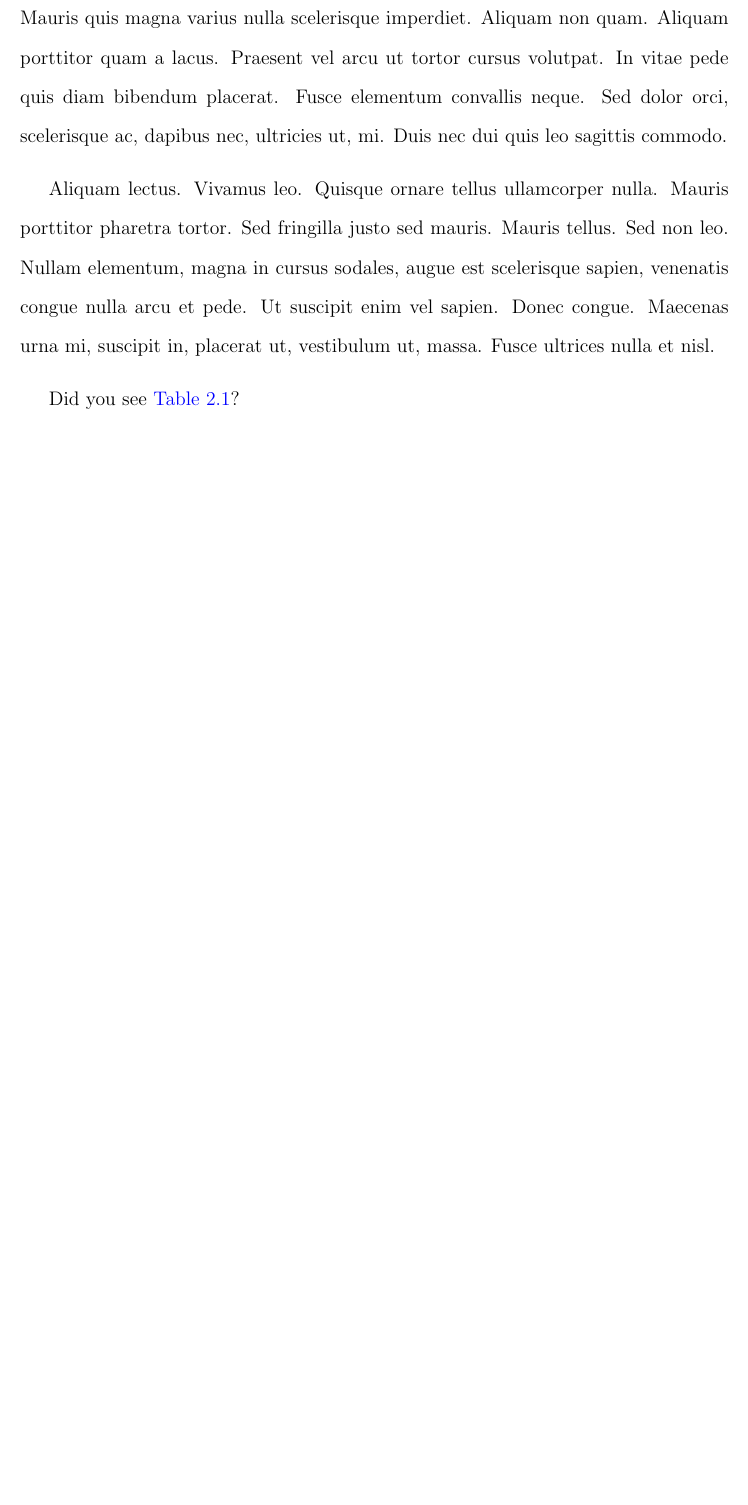
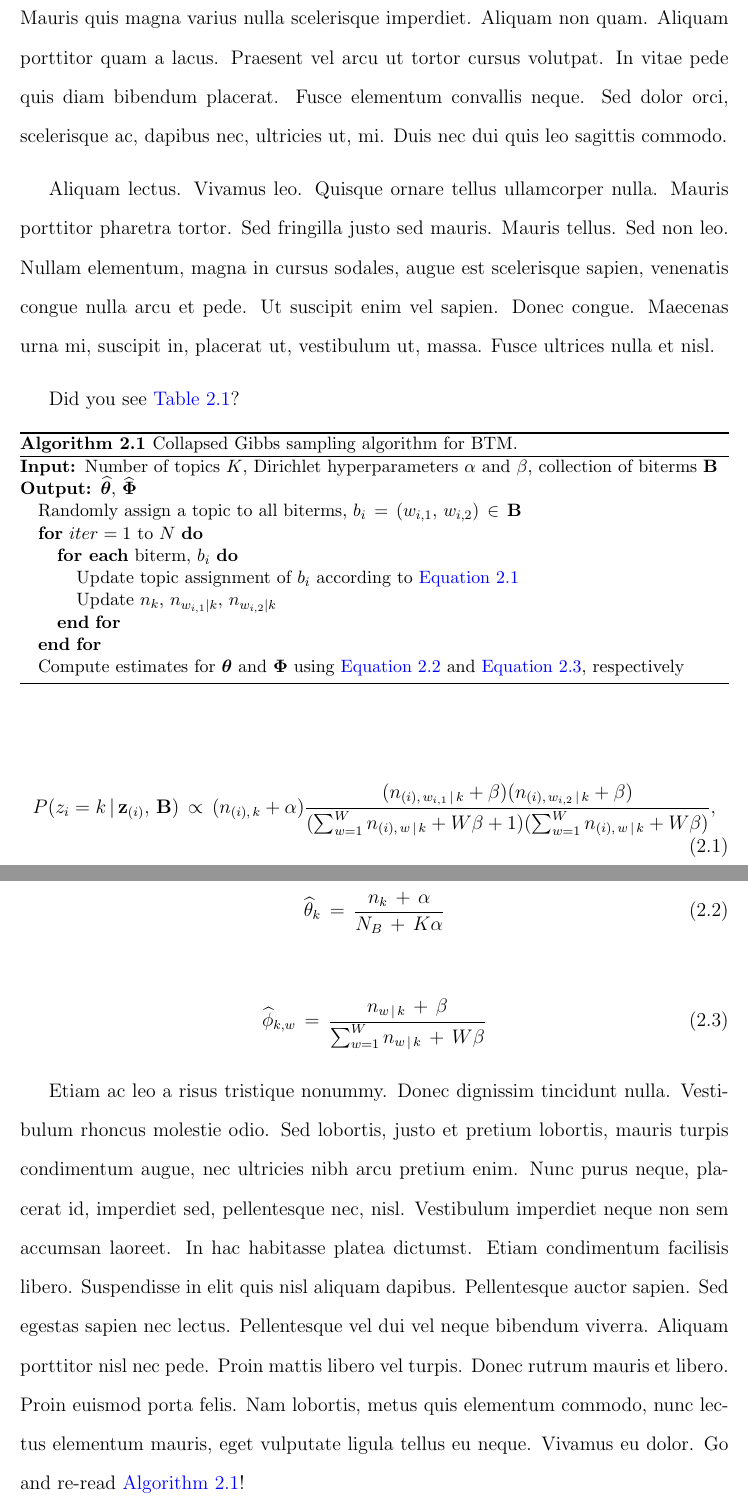
Before and after one commit to adamoshen/thesis-template, a LaTeX thesis (main.tex, which reads ch2-content.tex): part of page 15 of 16 before the commit and two parts of pages 15 and 16 of 17 after it, the two joined at a grey line, cut so that both start at the same text, the shorter picture padded with empty space. Compiled offline with pdfLaTeX.

Commit message:
Incorporate alg example

```diff
--- a/ch2-content.tex
+++ b/ch2-content.tex
@@ -75,3 +75,42 @@
 \lipsum[12-13]
 
 Did you see \autoref{tbl:tweetsample}?
+
+\begin{algorithm}[h]
+	\small
+	\begin{algorithmic}
+		\REQUIRE Number of topics $K$, Dirichlet hyperparameters $\alpha$ and $\beta$, collection
+		of biterms $\mathbf{B}$
+		\ENSURE $\widehat{\bm{\theta}}$, $\widehat{\bm{\Phi}}$
+		\STATE Randomly assign a topic to all biterms, $b_{i} \,=\, (w_{i,1},\,w_{i,2}) \,\in\,
+		\mathbf{B}$
+		\FOR{$iter=1$ to $N$}
+			\FORALL{biterm, $b_{i}$}
+				\STATE Update topic assignment of $b_{i}$ according to \autoref{eqn:btm_conditional}
+				\STATE Update $n_{k}$, $n_{w_{i,1}|k}$, $n_{w_{i,2}|k}$
+			\ENDFOR
+		\ENDFOR
+		\STATE Compute estimates for $\bm{\theta}$ and $\bm{\Phi}$ using \autoref{eqn:btm_theta} and
+		\autoref{eqn:btm_phi}, respectively
+	\end{algorithmic}
+	\caption{\label{alg:btm}Collapsed Gibbs sampling algorithm for BTM.}
+\end{algorithm}
+
+\begin{equation}
+P(z_{i}=k\,|\,\mathbf{z}_{(i)},\,\textbf{B}) \,\propto\, (n_{(i),\,k} + \alpha)
+\frac{(n_{(i),\,w_{i,1}\,|\,k} + \beta)(n_{(i),\,w_{i,2}\,|\,k} + \beta)}
+{(\sum_{w=1}^{W}n_{(i),\,w\,|\,k} + W\beta + 1)(\sum_{w=1}^{W}n_{(i),\,w\,|\,k} + W\beta)},
+\label{eqn:btm_conditional}
+\end{equation}
+
+\begin{equation}
+\widehat{\theta}_{k} \,=\, \frac{n_{k} \,+\, \alpha}{N_{B} \,+\, K\alpha}
+\label{eqn:btm_theta}
+\end{equation}
+
+\begin{equation}
+\widehat{\phi}_{k,w} \,=\, \frac{n_{w\,|\,k} \,+\, \beta}{\sum_{w=1}^{W}n_{w\,|\,k} \,+\, W\beta}
+\label{eqn:btm_phi}
+\end{equation}
+
+\lipsum[14] Go and re-read \autoref{alg:btm}!
```
